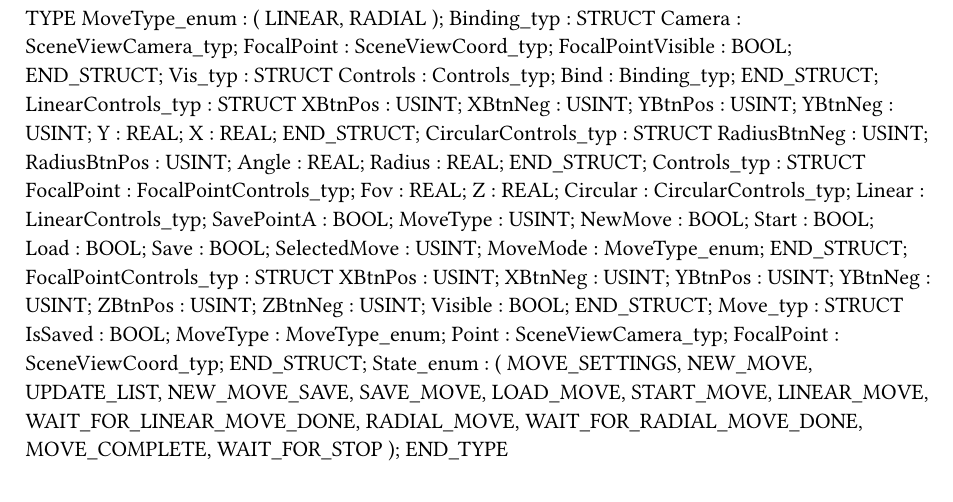
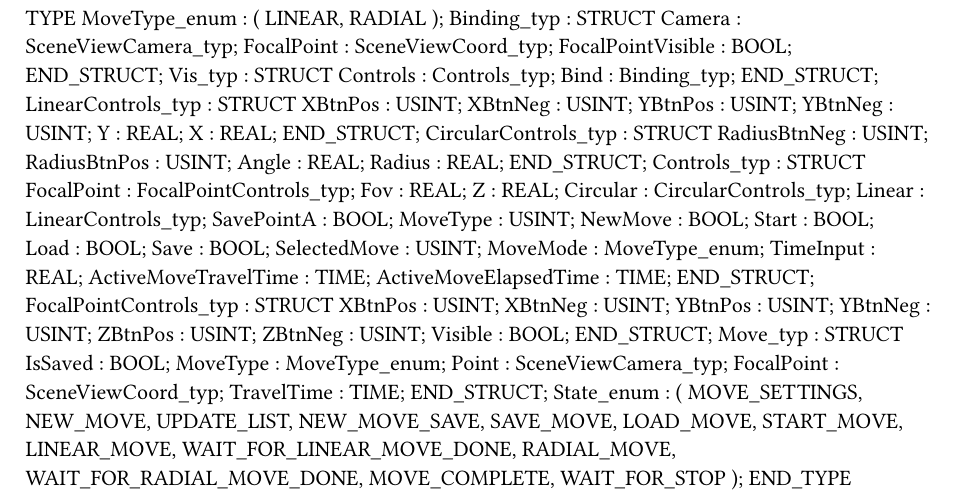
Before and after one commit to brcclark/SceneViewerCamera, a Typst document (Logical/SVControl/Types.typ): part of the page, cut so that both start at the same text. Compiled offline with Typst 0.15.

Commit message:
Added move time edit functionality

```diff
--- a/Logical/SVControl/Types.typ
+++ b/Logical/SVControl/Types.typ
@@ -42,6 +42,9 @@ TYPE
 		Save : BOOL;
 		SelectedMove : USINT;
 		MoveMode : MoveType_enum;
+		TimeInput : REAL;
+		ActiveMoveTravelTime : TIME;
+		ActiveMoveElapsedTime : TIME;
 	END_STRUCT;
 	FocalPointControls_typ : 	STRUCT
 		XBtnPos : USINT;
@@ -57,6 +60,7 @@ TYPE
 		MoveType : MoveType_enum;
 		Point : SceneViewCamera_typ;
 		FocalPoint : SceneViewCoord_typ;
+		TravelTime : TIME;
 	END_STRUCT;
 	State_enum :
 		(
```
Also changed, not shown: 8 other files.
